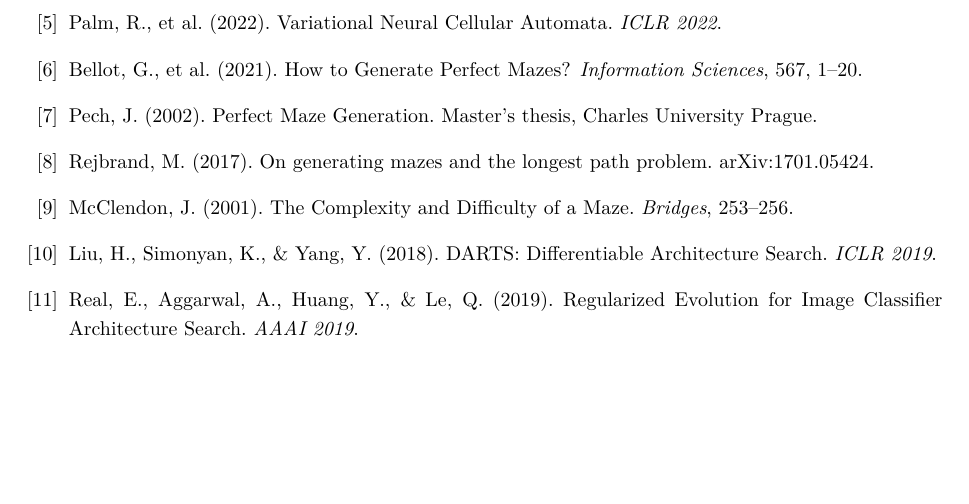
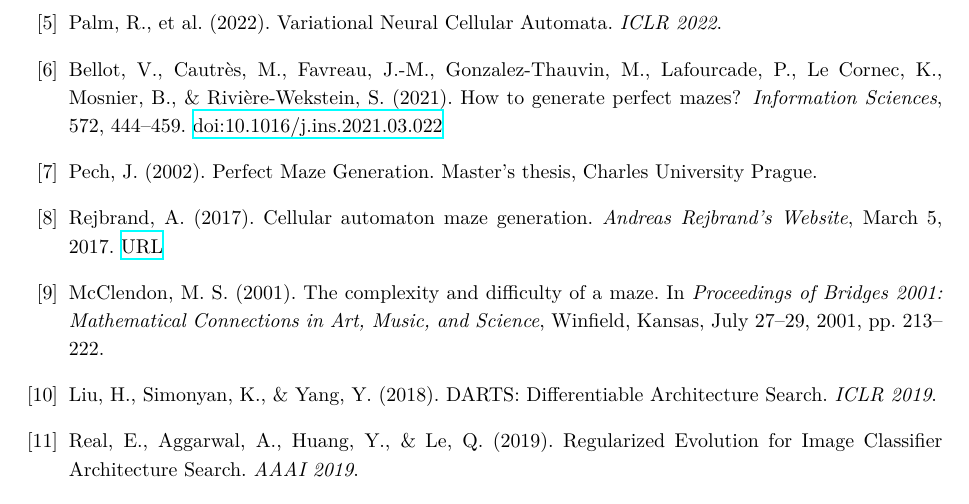
Before and after one commit to sickoliveawa/maze-web-search, a LaTeX document (paper/main_v1.3.tex, which reads paper/sections/08-appendix.tex): part of page 20 of 22, cut so that both start at the same text, the shorter picture padded with empty space. Compiled offline with XeLaTeX; a missing font is replaced by an installed copy or a similar font.

Commit message:
paper v1.3.0 Round 3: citation correctness
Reviewer (Round 3, web-verified) found 1🔴 + 6🟡 + 4🟢. Fixed 3 critical/major.

[🔴 CRITICAL] rejbrand2017 — fake paper + wrong arXiv ID
  - Was: 'On generating mazes and the longest path problem. arXiv:1701.05424'
  - arXiv:1701.05424 is Zois's Noncommutative Topological QFT paper (unrelated)
  - Rejbrand's actual maze work: 'Cellular automaton maze generation'
    (2017-03-05, personal website)
  - Fix: bibitem now points to https://english.rejbrand.se/rejbrand/article.asp?ItemIndex=421

[🟡 MAJOR] bellot2021 — wrong author + wrong volume
  - Was: 'Bellot, G., et al. ... Information Sciences, 567, 1--20'
  - Actual (web-verified): Bellot, V. (Victor Bellot), Vol. 572, pp. 444-459,
    Sep 2021, doi:10.1016/j.ins.2021.03.022
  - Fix: full author list + correct vol + DOI link

[🟡 MAJOR] mcclendon2001 — wrong author + wrong pages
  - Was: 'McClendon, J. ... Bridges, 253--256'
  - Actual: McClendon, M. S. (Michael Scott McClendon),
    Bridges 2001, Winfield Kansas, July 27-29, pp. 213-222
  - Fix: full citation with venue details

[🟢 MINOR] \ref line break artifact
  - Was: '表 \r ef{...} ...' (CRLF split inside \ref command)
  - Fix: removed duplicate, restored proper latex

Not fixed (低 priority, reviewer flagged but no factual error):
  - conway1970 'Conway, J.' → acceptable abbreviation of John Horton Conway
  - wolfram2002 1280-page book → no page count needed in book ref
  - margolus1984 'Margolus, N.' → acceptable abbreviation of Norman Margolus
  - pech2002 cannot web-verify but is plausible (Charles University master's thesis)
  - webgpu2023 'W3C TR' is correct for working draft

22 pages, 1.5MB, 0 LaTeX errors

```diff
--- a/paper/sections/08-appendix.tex
+++ b/paper/sections/08-appendix.tex
@@ -121,10 +121,10 @@
 \bibitem{mitchell1993} Mitchell, M., Hraber, P., \& Crutchfield, J. (1993). Revisiting the Edge of Chaos. \textit{Complex Systems}, 7, 89--130.
 \bibitem{mordvintsev2020} Mordvintsev, A., Randazzo, E., Niklasson, E., \& Levin, M. (2020). Growing Neural Cellular Automata. \textit{Distill}, 5(8), e24.
 \bibitem{palm2022} Palm, R., et al. (2022). Variational Neural Cellular Automata. \textit{ICLR 2022}.
-\bibitem{bellot2021} Bellot, G., et al. (2021). How to Generate Perfect Mazes? \textit{Information Sciences}, 567, 1--20.
+\bibitem{bellot2021} Bellot, V., Cautrès, M., Favreau, J.-M., Gonzalez-Thauvin, M., Lafourcade, P., Le Cornec, K., Mosnier, B., \& Rivière-Wekstein, S. (2021). How to generate perfect mazes? \textit{Information Sciences}, 572, 444--459. \href{https://doi.org/10.1016/j.ins.2021.03.022}{doi:10.1016/j.ins.2021.03.022}
 \bibitem{pech2002} Pech, J. (2002). Perfect Maze Generation. Master's thesis, Charles University Prague.
-\bibitem{rejbrand2017} Rejbrand, M. (2017). On generating mazes and the longest path problem. arXiv:1701.05424.
-\bibitem{mcclendon2001} McClendon, J. (2001). The Complexity and Difficulty of a Maze. \textit{Bridges}, 253--256.
+\bibitem{rejbrand2017} Rejbrand, A. (2017). Cellular automaton maze generation. \textit{Andreas Rejbrand's Website}, March 5, 2017. \href{https://english.rejbrand.se/rejbrand/article.asp?ItemIndex=421}{URL}
+\bibitem{mcclendon2001} McClendon, M. S. (2001). The complexity and difficulty of a maze. In \textit{Proceedings of Bridges 2001: Mathematical Connections in Art, Music, and Science}, Winfield, Kansas, July 27--29, 2001, pp. 213--222.
 \bibitem{liu2018darts} Liu, H., Simonyan, K., \& Yang, Y. (2018). DARTS: Differentiable Architecture Search. \textit{ICLR 2019}.
 \bibitem{real2019regularized} Real, E., Aggarwal, A., Huang, Y., \& Le, Q. (2019). Regularized Evolution for Image Classifier Architecture Search. \textit{AAAI 2019}.
 \bibitem{webgpu2023} W3C / GPU for the Web Working Group (2023). WebGPU compute shaders specification, W3C TR.
```
Also changed, not shown: paper/main_v1.3.pdf.
